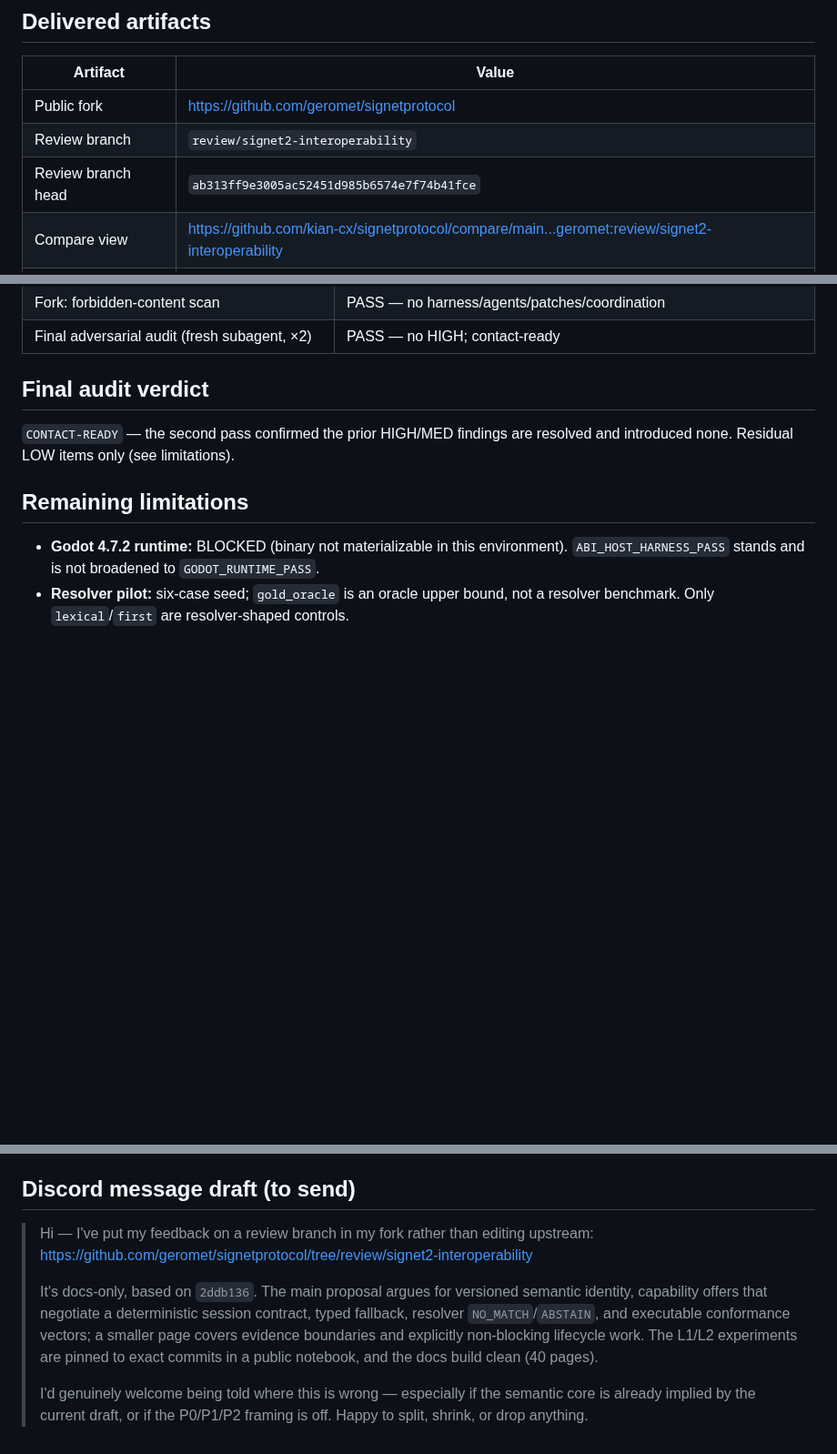
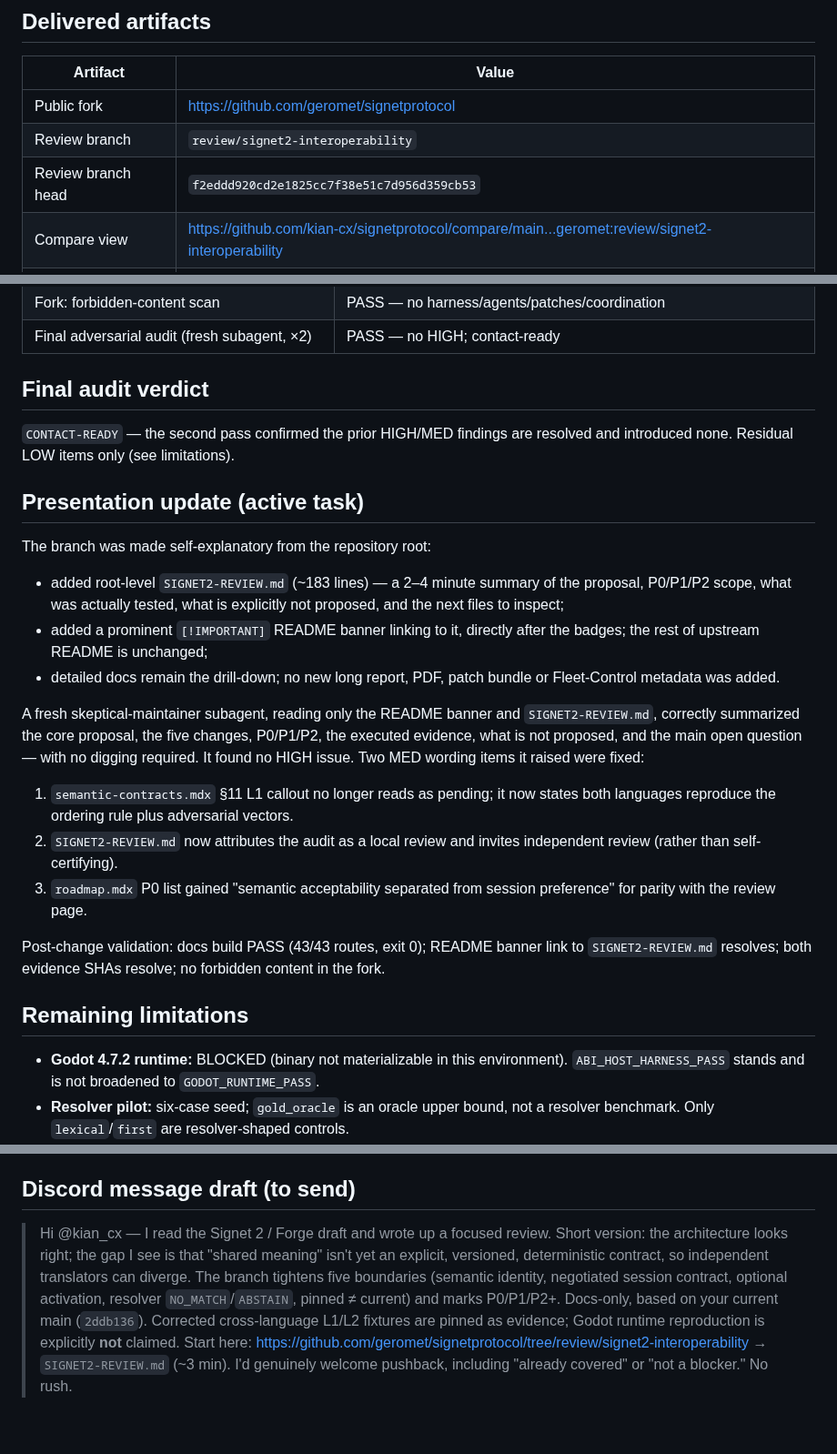
Before and after one commit to Distributed-Minds/Fleet-Control-Public, a Markdown page: Testing/Signet-2-DeepSeek/FORK-COMPLETION.md, 3 parts joined by grey strips. Shown at 91% size. Rendered like a GitHub page; blank space fills up the shorter version.

Commit message:
Record Signet 2 fork presentation update (review head f2eddd9)

```diff
--- a/Testing/Signet-2-DeepSeek/FORK-COMPLETION.md
+++ b/Testing/Signet-2-DeepSeek/FORK-COMPLETION.md
@@ -10,7 +10,7 @@
 |---|---|
 | Public fork | https://github.com/geromet/signetprotocol |
 | Review branch | `review/signet2-interoperability` |
-| Review branch head | `ab313ff9e3005ac52451d985b6574e7f74b41fce` |
+| Review branch head | `f2eddd920cd2e1825cc7f38e51c7d956d359cb53` |
 | Compare view | https://github.com/kian-cx/signetprotocol/compare/main...geromet:review/signet2-interoperability |
 | Upstream base SHA | `2ddb136ee941705d3e1c020eaddad93be65026f2` (upstream `main` unmoved) |
 | Corrected L1 branch | `correction/l1-cross-language-determinism` @ `f109e15ed1c73b0c76876524ec3c126e34bd63ae` |
@@ -82,6 +82,36 @@ no research-lane trees were copied into the fork.
 `CONTACT-READY` — the second pass confirmed the prior HIGH/MED findings are
 resolved and introduced none. Residual LOW items only (see limitations).
 
+## Presentation update (active task)
+
+The branch was made self-explanatory from the repository root:
+
+- added root-level `SIGNET2-REVIEW.md` (~183 lines) — a 2–4 minute summary of the
+  proposal, P0/P1/P2 scope, what was actually tested, what is explicitly not
+  proposed, and the next files to inspect;
+- added a prominent `[!IMPORTANT]` README banner linking to it, directly after the
+  badges; the rest of upstream README is unchanged;
+- detailed docs remain the drill-down; no new long report, PDF, patch bundle or
+  Fleet-Control metadata was added.
+
+A fresh skeptical-maintainer subagent, reading only the README banner and
+`SIGNET2-REVIEW.md`, correctly summarized the core proposal, the five changes,
+P0/P1/P2, the executed evidence, what is not proposed, and the main open
+question — with no digging required. It found no HIGH issue. Two MED wording
+items it raised were fixed:
+
+1. `semantic-contracts.mdx` §11 L1 callout no longer reads as pending; it now
+   states both languages reproduce the ordering rule plus adversarial vectors.
+2. `SIGNET2-REVIEW.md` now attributes the audit as a local review and invites
+   independent review (rather than self-certifying).
+3. `roadmap.mdx` P0 list gained "semantic acceptability separated from session
+   preference" for parity with the review page.
+
+Post-change validation: docs build PASS (43/43 routes, exit 0); README banner
+link to `SIGNET2-REVIEW.md` resolves; both evidence SHAs resolve; no forbidden
+content in the fork.
+
+
 ## Remaining limitations
 
 - **Godot 4.7.2 runtime:** BLOCKED (binary not materializable in this
@@ -102,8 +132,14 @@ resolved and introduced none. Residual LOW items only (see limitations).
 
 ## Discord message draft (to send)
 
-> Hi — I've put my feedback on a review branch in my fork rather than editing upstream: https://github.com/geromet/signetprotocol/tree/review/signet2-interoperability
->
-> It's docs-only, based on `2ddb136`. The main proposal argues for versioned semantic identity, capability offers that negotiate a deterministic session contract, typed fallback, resolver `NO_MATCH`/`ABSTAIN`, and executable conformance vectors; a smaller page covers evidence boundaries and explicitly non-blocking lifecycle work. The L1/L2 experiments are pinned to exact commits in a public notebook, and the docs build clean (40 pages).
->
-> I'd genuinely welcome being told where this is wrong — especially if the semantic core is already implied by the current draft, or if the P0/P1/P2 framing is off. Happy to split, shrink, or drop anything.
+> Hi @kian_cx — I read the Signet 2 / Forge draft and wrote up a focused review.
+> Short version: the architecture looks right; the gap I see is that "shared
+> meaning" isn't yet an explicit, versioned, deterministic contract, so
+> independent translators can diverge. The branch tightens five boundaries
+> (semantic identity, negotiated session contract, optional activation, resolver
+> `NO_MATCH`/`ABSTAIN`, pinned ≠ current) and marks P0/P1/P2+. Docs-only, based on
+> your current main (`2ddb136`). Corrected cross-language L1/L2 fixtures are
+> pinned as evidence; Godot runtime reproduction is explicitly **not** claimed.
+> Start here: https://github.com/geromet/signetprotocol/tree/review/signet2-interoperability
+> → `SIGNET2-REVIEW.md` (~3 min). I'd genuinely welcome pushback, including
+> "already covered" or "not a blocker." No rush.
```
